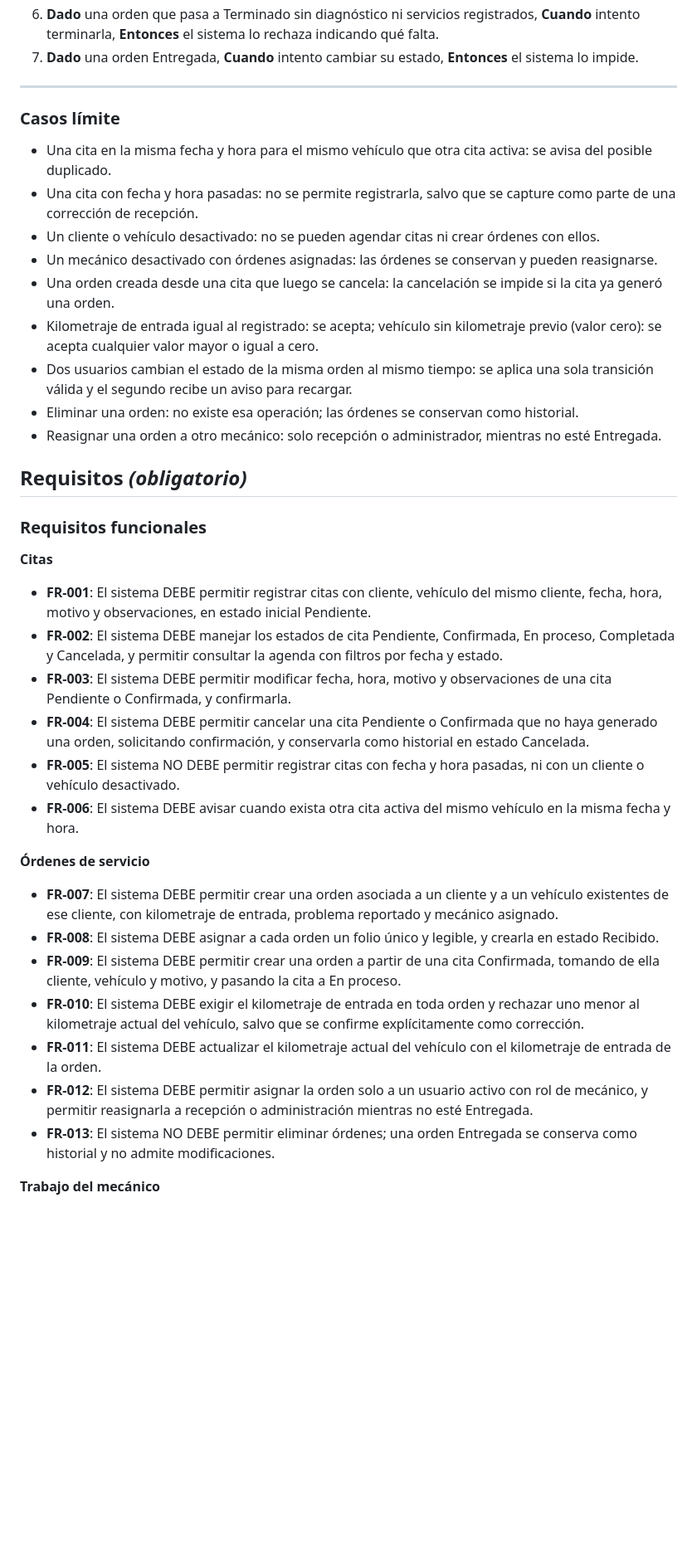
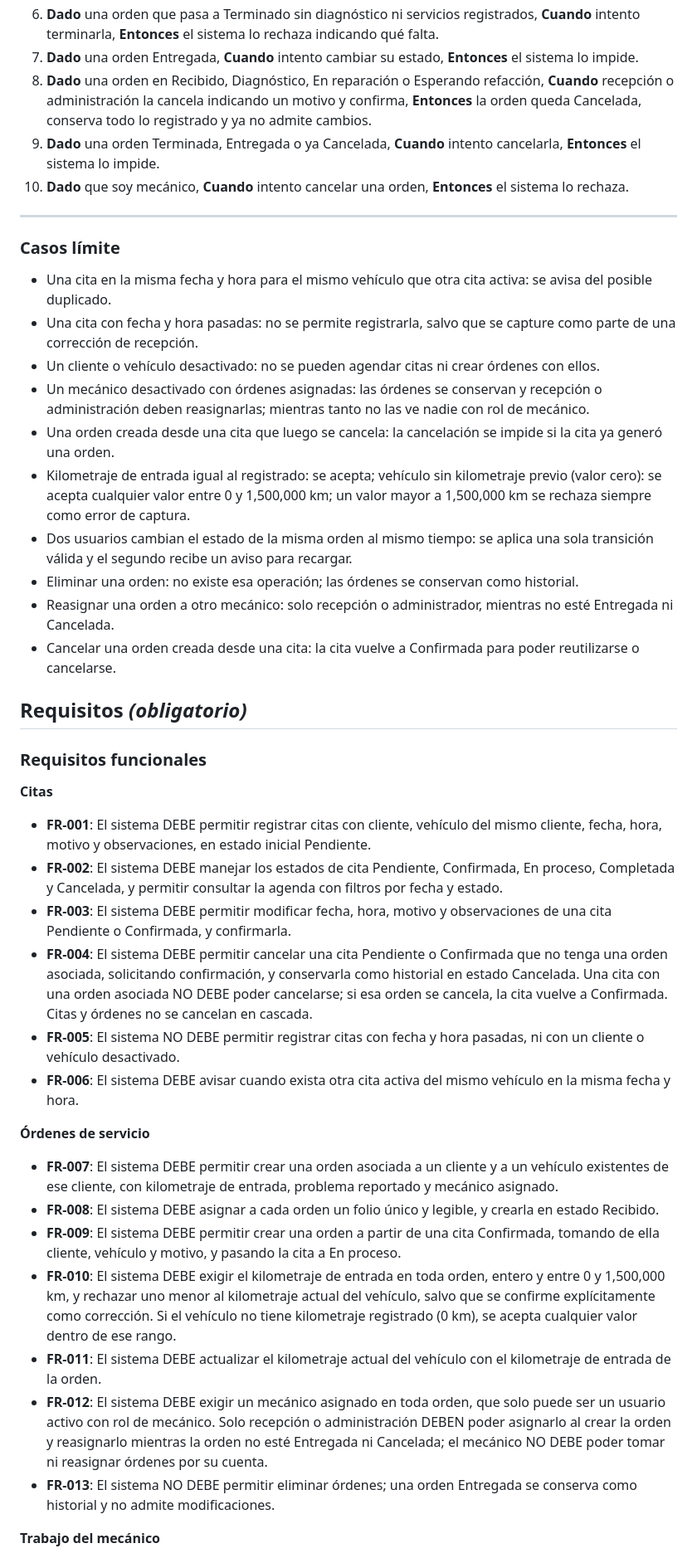
Before and after one commit to jioji-dot/motorix, a Markdown page: specs/002-citas-ordenes-servicio/spec.md, the part around one of its changes. Shown at 83% size. Drawn GitHub-style; blank space fills up the shorter version.

Commit message:
docs(spec): registrar aclaraciones del sprint 2
Co-Authored-By: Claude Sonnet 5.5 <noreply@anthropic.com>

```diff
--- a/specs/002-citas-ordenes-servicio/spec.md
+++ b/specs/002-citas-ordenes-servicio/spec.md
@@ -104,6 +117,9 @@ Como mecánico, quiero cambiar el estado de una orden para reflejar su avance, s
 5. **Dado** una orden Terminada, **Cuando** recepción la marca como Entregada, **Entonces** el sistema pide confirmación y, al confirmar, la orden queda Entregada y ya no admite cambios ni eliminación.
 6. **Dado** una orden que pasa a Terminado sin diagnóstico ni servicios registrados, **Cuando** intento terminarla, **Entonces** el sistema lo rechaza indicando qué falta.
 7. **Dado** una orden Entregada, **Cuando** intento cambiar su estado, **Entonces** el sistema lo impide.
+8. **Dado** una orden en Recibido, Diagnóstico, En reparación o Esperando refacción, **Cuando** recepción o administración la cancela indicando un motivo y confirma, **Entonces** la orden queda Cancelada, conserva todo lo registrado y ya no admite cambios.
+9. **Dado** una orden Terminada, Entregada o ya Cancelada, **Cuando** intento cancelarla, **Entonces** el sistema lo impide.
+10. **Dado** que soy mecánico, **Cuando** intento cancelar una orden, **Entonces** el sistema lo rechaza.
 
 ---
 
@@ -112,12 +128,13 @@ Como mecánico, quiero cambiar el estado de una orden para reflejar su avance, s
 - Una cita en la misma fecha y hora para el mismo vehículo que otra cita activa: se avisa del posible duplicado.
 - Una cita con fecha y hora pasadas: no se permite registrarla, salvo que se capture como parte de una corrección de recepción.
 - Un cliente o vehículo desactivado: no se pueden agendar citas ni crear órdenes con ellos.
-- Un mecánico desactivado con órdenes asignadas: las órdenes se conservan y pueden reasignarse.
+- Un mecánico desactivado con órdenes asignadas: las órdenes se conservan y recepción o administración deben reasignarlas; mientras tanto no las ve nadie con rol de mecánico.
 - Una orden creada desde una cita que luego se cancela: la cancelación se impide si la cita ya generó una orden.
-- Kilometraje de entrada igual al registrado: se acepta; vehículo sin kilometraje previo (valor cero): se acepta cualquier valor mayor o igual a cero.
+- Kilometraje de entrada igual al registrado: se acepta; vehículo sin kilometraje previo (valor cero): se acepta cualquier valor entre 0 y 1,500,000 km; un valor mayor a 1,500,000 km se rechaza siempre como error de captura.
 - Dos usuarios cambian el estado de la misma orden al mismo tiempo: se aplica una sola transición válida y el segundo recibe un aviso para recargar.
 - Eliminar una orden: no existe esa operación; las órdenes se conservan como historial.
-- Reasignar una orden a otro mecánico: solo recepción o administrador, mientras no esté Entregada.
+- Reasignar una orden a otro mecánico: solo recepción o administrador, mientras no esté Entregada ni Cancelada.
+- Cancelar una orden creada desde una cita: la cita vuelve a Confirmada para poder reutilizarse o cancelarse.
 
 ## Requisitos *(obligatorio)*
 
@@ -128,7 +145,7 @@ Como mecánico, quiero cambiar el estado de una orden para reflejar su avance, s
 - **FR-001**: El sistema DEBE permitir registrar citas con cliente, vehículo del mismo cliente, fecha, hora, motivo y observaciones, en estado inicial Pendiente.
 - **FR-002**: El sistema DEBE manejar los estados de cita Pendiente, Confirmada, En proceso, Completada y Cancelada, y permitir consultar la agenda con filtros por fecha y estado.
 - **FR-003**: El sistema DEBE permitir modificar fecha, hora, motivo y observaciones de una cita Pendiente o Confirmada, y confirmarla.
-- **FR-004**: El sistema DEBE permitir cancelar una cita Pendiente o Confirmada que no haya generado una orden, solicitando confirmación, y conservarla como historial en estado Cancelada.
+- **FR-004**: El sistema DEBE permitir cancelar una cita Pendiente o Confirmada que no tenga una orden asociada, solicitando confirmación, y conservarla como historial en estado Cancelada. Una cita con una orden asociada NO DEBE poder cancelarse; si esa orden se cancela, la cita vuelve a Confirmada. Citas y órdenes no se cancelan en cascada.
 - **FR-005**: El sistema NO DEBE permitir registrar citas con fecha y hora pasadas, ni con un cliente o vehículo desactivado.
 - **FR-006**: El sistema DEBE avisar cuando exista otra cita activa del mismo vehículo en la misma fecha y hora.
 
@@ -137,9 +154,9 @@ Como mecánico, quiero cambiar el estado de una orden para reflejar su avance, s
 - **FR-007**: El sistema DEBE permitir crear una orden asociada a un cliente y a un vehículo existentes de ese cliente, con kilometraje de entrada, problema reportado y mecánico asignado.
 - **FR-008**: El sistema DEBE asignar a cada orden un folio único y legible, y crearla en estado Recibido.
 - **FR-009**: El sistema DEBE permitir crear una orden a partir de una cita Confirmada, tomando de ella cliente, vehículo y motivo, y pasando la cita a En proceso.
-- **FR-010**: El sistema DEBE exigir el kilometraje de entrada en toda orden y rechazar uno menor al kilometraje actual del vehículo, salvo que se confirme explícitamente como corrección.
+- **FR-010**: El sistema DEBE exigir el kilometraje de entrada en toda orden, entero y entre 0 y 1,500,000 km, y rechazar uno menor al kilometraje actual del vehículo, salvo que se confirme explícitamente como corrección. Si el vehículo no tiene kilometraje registrado (0 km), se acepta cualquier valor dentro de ese rango.
 - **FR-011**: El sistema DEBE actualizar el kilometraje actual del vehículo con el kilometraje de entrada de la orden.
-- **FR-012**: El sistema DEBE permitir asignar la orden solo a un usuario activo con rol de mecánico, y permitir reasignarla a recepción o administración mientras no esté Entregada.
+- **FR-012**: El sistema DEBE exigir un mecánico asignado en toda orden, que solo puede ser un usuario activo con rol de mecánico. Solo recepción o administración DEBEN poder asignarlo al crear la orden y reasignarlo mientras la orden no esté Entregada ni Cancelada; el mecánico NO DEBE poder tomar ni reasignar órdenes por su cuenta.
 - **FR-013**: El sistema NO DEBE permitir eliminar órdenes; una orden Entregada se conserva como historial y no admite modificaciones.
 
 **Trabajo del mecánico**
```
Also changed, not shown: other parts of specs/002-citas-ordenes-servicio/spec.md (+18 -7 lines).
